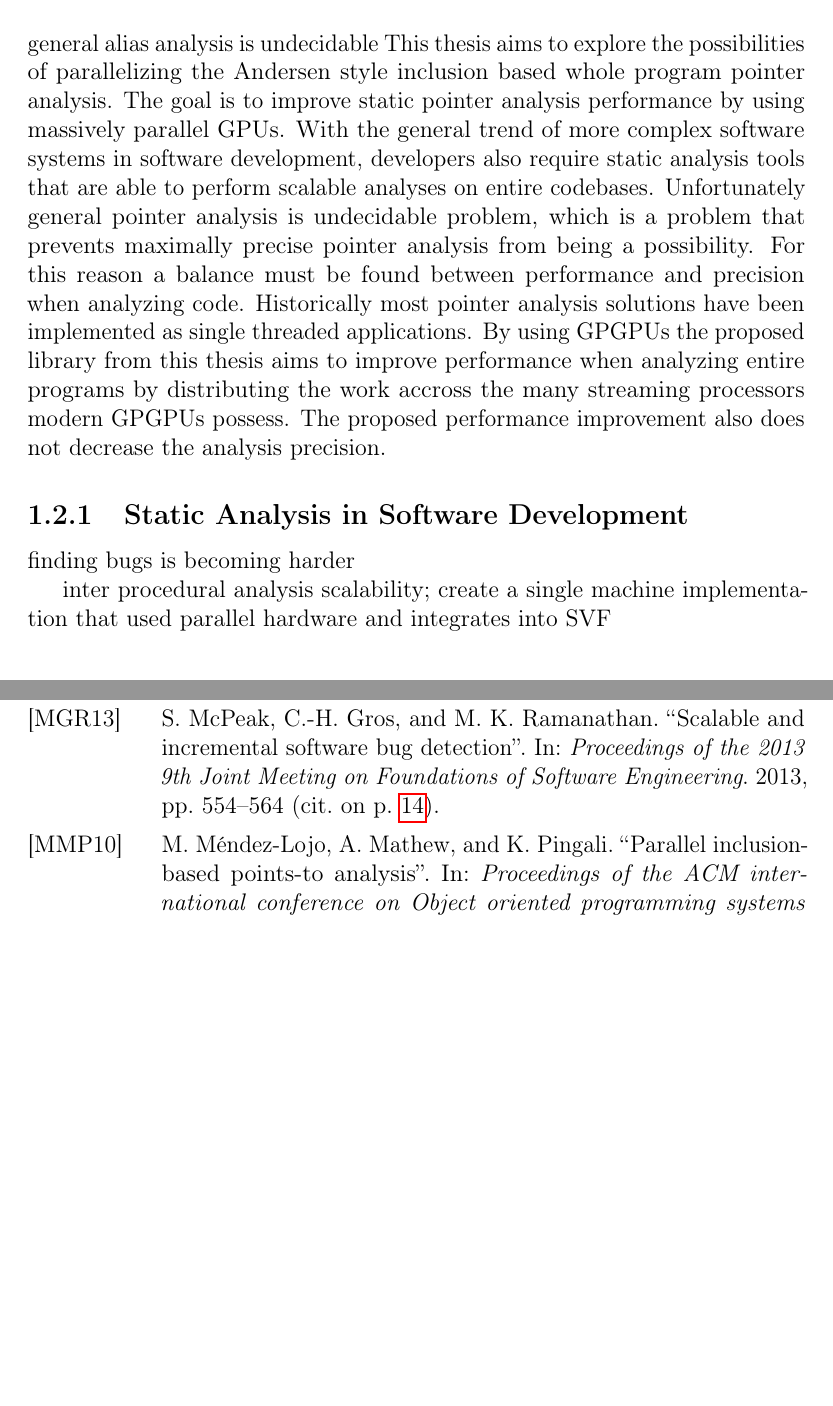
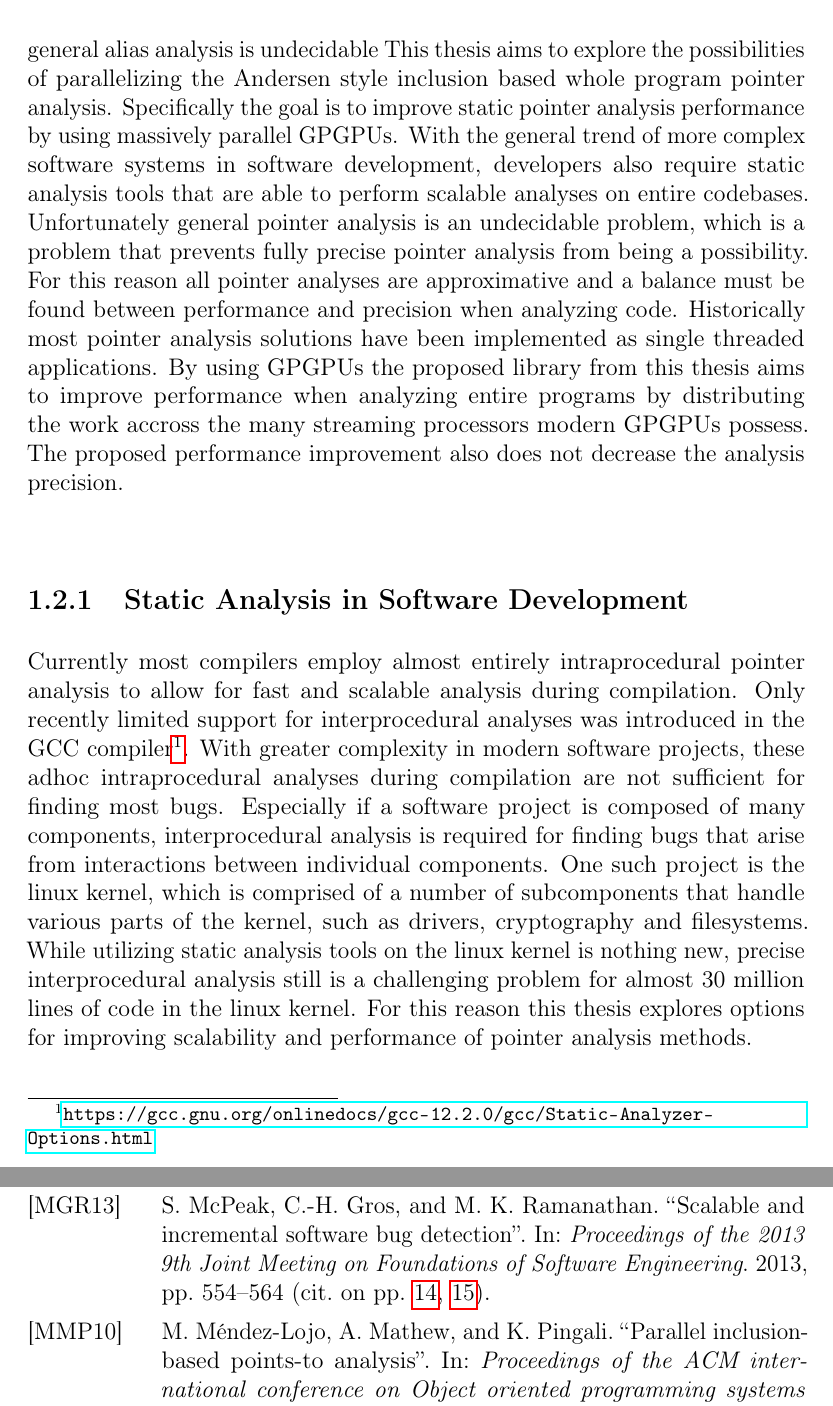
Before and after one commit to lukasboettcher/msc-paper, a LaTeX thesis (main.tex, which reads include/chap1_introduction.tex): two parts of pages 14 and 46 of 48, joined at a grey line, cut so that both start at the same text, the shorter picture padded with empty space. Compiled offline with pdfLaTeX.

Commit message:
more elaborate motiv

```diff
--- a/include/chap1_introduction.tex
+++ b/include/chap1_introduction.tex
@@ -13,16 +13,18 @@ This chapter also discusses the experimental results from \autoref{chap:main}.
 
 \section{Motivation}
 general alias analysis is undecidable
-This thesis aims to explore the possibilities of parallelizing the Andersen style inclusion based whole program pointer analysis. The goal is to improve static pointer analysis performance by using massively parallel GPUs.
+This thesis aims to explore the possibilities of parallelizing the Andersen style inclusion based whole program pointer analysis. Specifically the goal is to improve static pointer analysis performance by using massively parallel GPGPUs.
 With the general trend of more complex software systems in software development, developers also require static analysis tools that are able to perform scalable analyses on entire codebases.
-Unfortunately general pointer analysis is undecidable problem, which is a problem that prevents maximally precise pointer analysis from being a possibility.
-For this reason a balance must be found between performance and precision when analyzing code.
+Unfortunately general pointer analysis is an undecidable problem, which is a problem that prevents fully precise pointer analysis from being a possibility.
+For this reason all pointer analyses are approximative and a balance must be found between performance and precision when analyzing code.
 Historically most pointer analysis solutions have been implemented as single threaded applications. By using GPGPUs the proposed library from this thesis aims to improve performance when analyzing entire programs by distributing the work accross the many streaming processors modern GPGPUs possess. The proposed performance improvement also does not decrease the analysis precision.
 \subsection{Static Analysis in Software Development}
-finding bugs is becoming harder
-
-inter procedural analysis scalability; create a single machine implementation that used parallel hardware and integrates into SVF
-
+Currently most compilers employ almost entirely intraprocedural pointer analysis to allow for fast and scalable analysis during compilation. Only recently limited support for interprocedural analyses was introduced in the GCC compiler\footnote{\url{https://gcc.gnu.org/onlinedocs/gcc-12.2.0/gcc/Static-Analyzer-Options.html}}.
+With greater complexity in modern software projects, these adhoc intraprocedural analyses during compilation are not sufficient for finding most bugs.
+Especially if a software project is composed of many components, interprocedural analysis is required for finding bugs that arise from interactions between individual components.
+One such project is the linux kernel, which is comprised of a number of subcomponents that handle various parts of the kernel, such as drivers, cryptography and filesystems.
+While utilizing static analysis tools on the linux kernel is nothing new, precise interprocedural analysis still is a challenging problem for almost 30 million lines of code in the linux kernel.
+For this reason this thesis explores options for improving scalability and performance of pointer analysis methods.
 
 \section{Pointer Analysis}\label{sec:pta}
 In general a pointer analysis tries to find the values of pointers in a program at runtime, without having to execute the program.
```
